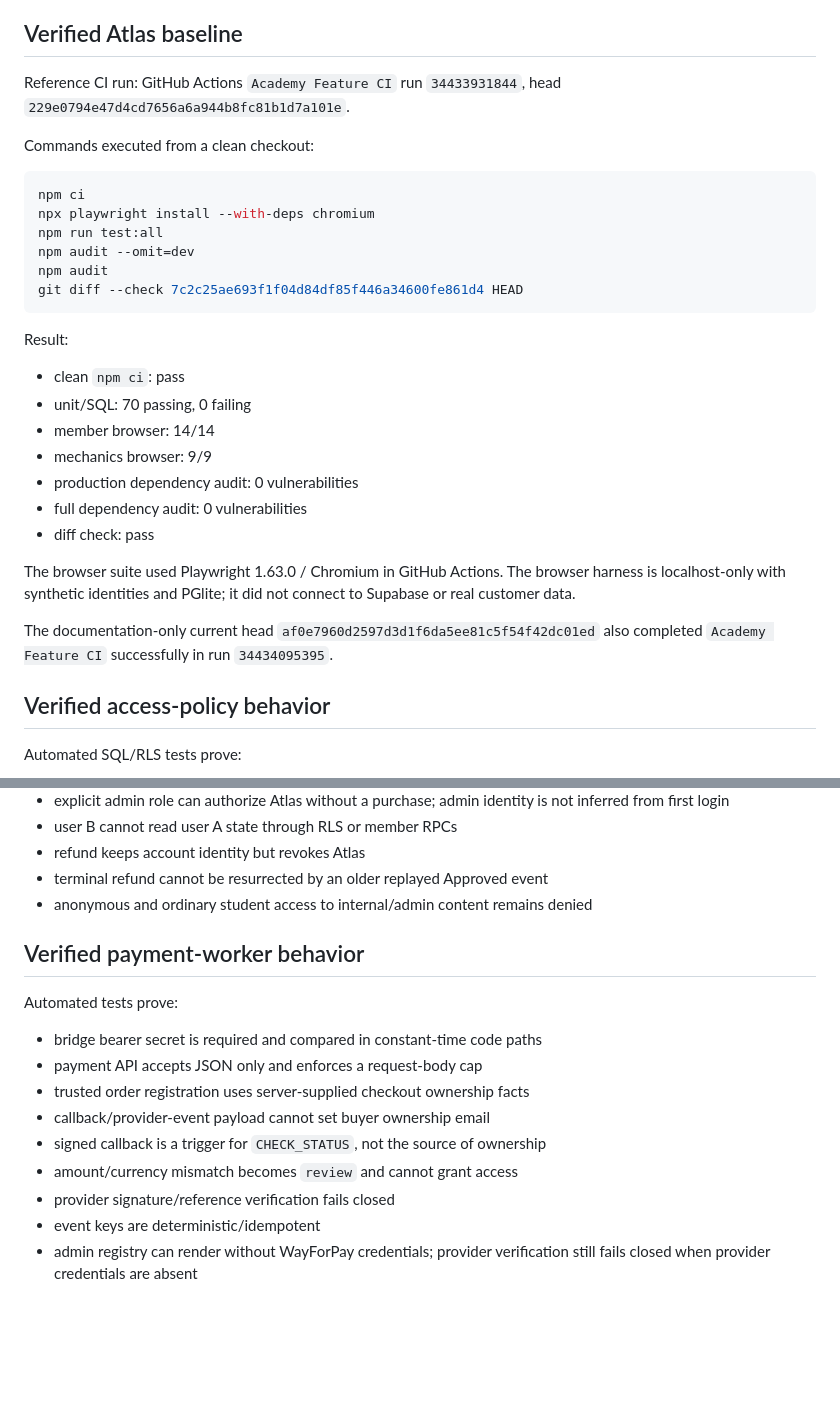
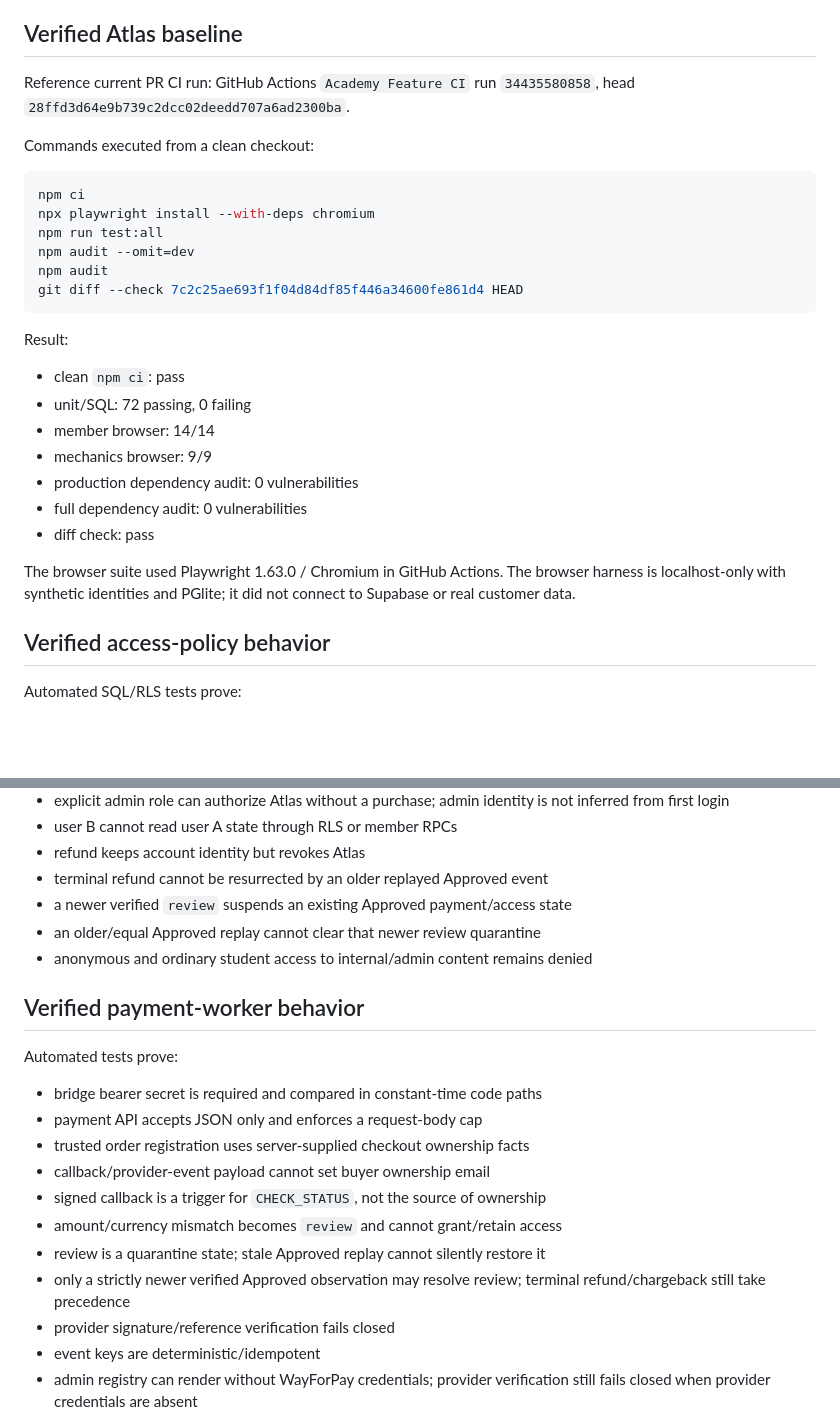
Before and after one commit to romansemenchuk-ctrl/truevoice-28d-atlas, a Markdown page: docs/qa/2026-09-10-academy-payments.md, 2 parts joined by grey strips. GitHub-like rendering; blank space fills up the shorter version.

```diff
--- a/docs/qa/2026-09-10-academy-payments.md
+++ b/docs/qa/2026-09-10-academy-payments.md
@@ -10,7 +10,7 @@ This document records automated local/CI verification plus the explicitly descri
 
 ## Verified Atlas baseline
 
-Reference CI run: GitHub Actions `Academy Feature CI` run `34433931844`, head `229e0794e47d4cd7656a6a944b8fc81b1d7a101e`.
+Reference current PR CI run: GitHub Actions `Academy Feature CI` run `34435580858`, head `28ffd3d64e9b739c2dcc02deedd707a6ad2300ba`.
 
 Commands executed from a clean checkout:
 
@@ -25,7 +25,7 @@ git diff --check 7c2c25ae693f1f04d84df85f446a34600fe861d4 HEAD
 
 Result:
 - clean `npm ci`: pass
-- unit/SQL: 70 passing, 0 failing
+- unit/SQL: 72 passing, 0 failing
 - member browser: 14/14
 - mechanics browser: 9/9
 - production dependency audit: 0 vulnerabilities
@@ -33,8 +33,6 @@ Result:
 - diff check: pass
 
 The browser suite used Playwright 1.63.0 / Chromium in GitHub Actions. The browser harness is localhost-only with synthetic identities and PGlite; it did not connect to Supabase or real customer data.
-
-The documentation-only current head `af0e7960d2597d3d1f6da5ee81c5f54f42dc01ed` also completed `Academy Feature CI` successfully in run `34434095395`.
 
 ## Verified access-policy behavior
 
@@ -50,6 +48,8 @@ Automated SQL/RLS tests prove:
 - user B cannot read user A state through RLS or member RPCs
 - refund keeps account identity but revokes Atlas
 - terminal refund cannot be resurrected by an older replayed Approved event
+- a newer verified `review` suspends an existing Approved payment/access state
+- an older/equal Approved replay cannot clear that newer review quarantine
 - anonymous and ordinary student access to internal/admin content remains denied
 
 ## Verified payment-worker behavior
@@ -60,7 +60,9 @@ Automated tests prove:
 - trusted order registration uses server-supplied checkout ownership facts
 - callback/provider-event payload cannot set buyer ownership email
 - signed callback is a trigger for `CHECK_STATUS`, not the source of ownership
-- amount/currency mismatch becomes `review` and cannot grant access
+- amount/currency mismatch becomes `review` and cannot grant/retain access
+- review is a quarantine state; stale Approved replay cannot silently restore it
+- only a strictly newer verified Approved observation may resolve review; terminal refund/chargeback still take precedence
 - provider signature/reference verification fails closed
 - event keys are deterministic/idempotent
 - admin registry can render without WayForPay credentials; provider verification still fails closed when provider credentials are absent
```
Also changed, not shown: other parts of docs/qa/2026-09-10-academy-payments.md (+16 -5 lines).
